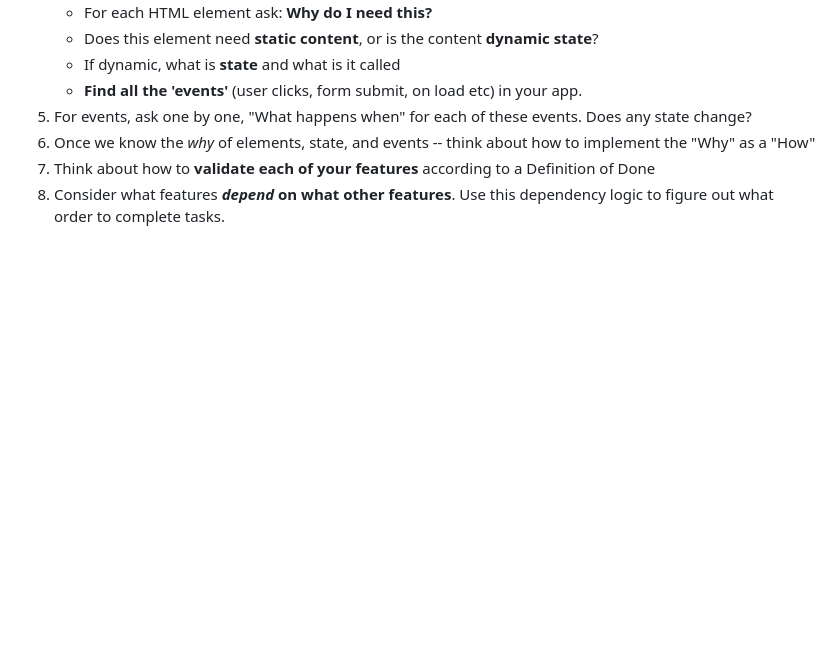
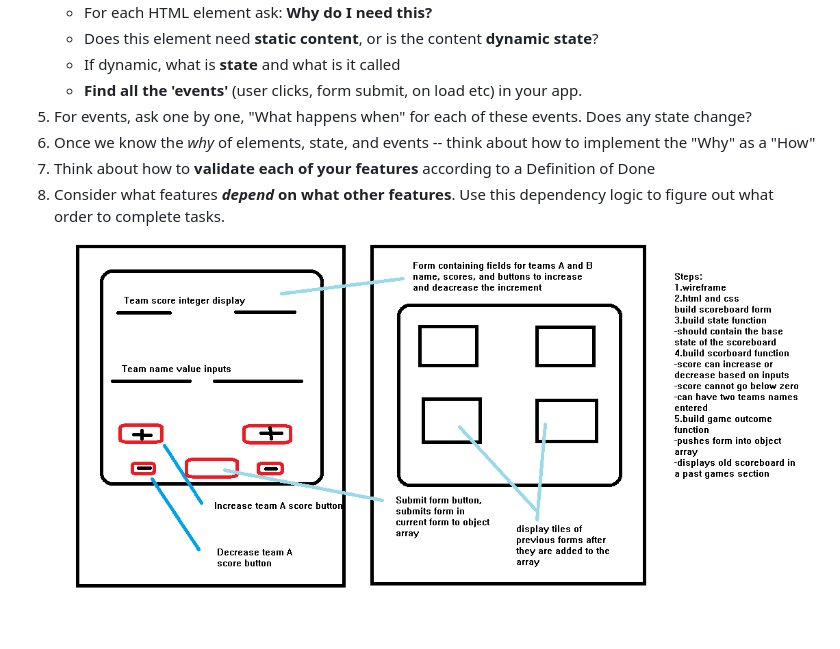
Before and after one commit to Hathaway-Shan/score-keeper, a Markdown page: README.md, the part around the change. Drawn GitHub-style; pictures changed too: assets/scorekeeper.png (added); blank space fills up the shorter version.

Commit message:
built and added wireframe to readme

```diff
--- a/README.md
+++ b/README.md
@@ -20,3 +20,4 @@
 1. Once we know the _why_ of elements, state, and events -- think about how to implement the "Why" as a "How"
 1. Think about how to **validate each of your features** according to a Definition of Done
 1. Consider what features **_depend_ on what other features**. Use this dependency logic to figure out what order to complete tasks.
+![wireframe](/assets/scorekeeper.png)
```
Also changed, not shown: assets/sport-field.png (added).
